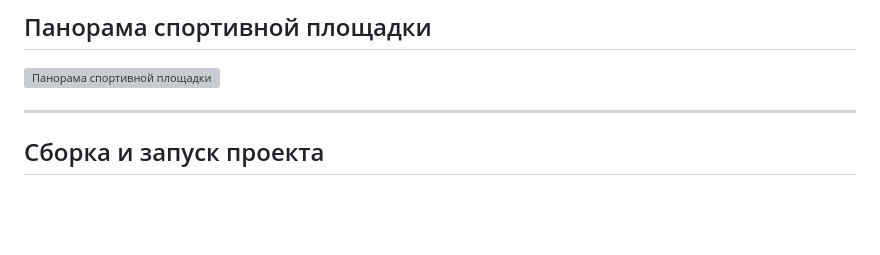
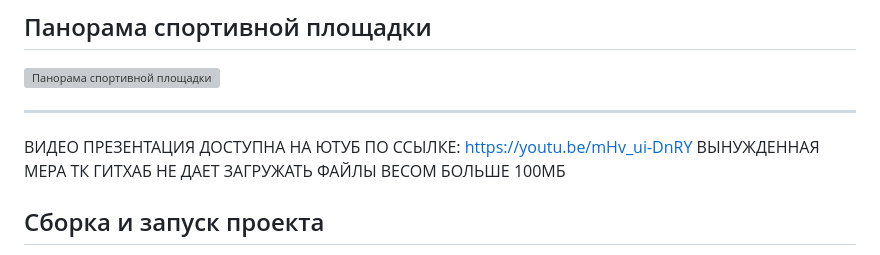
Before and after one commit to Hackathon-code-for-education-public/kipu, a Markdown page: README.md, the part around the change. GitHub-like rendering; blank space fills up the shorter version; grey boxes are pictures that could not be loaded.

```diff
--- a/README.md
+++ b/README.md
@@ -7,6 +7,10 @@
 ![Панорама спортивной площадки](./client/UniGuide/public/screenshots/screenshot_3.png)
 
 ---
+
+ВИДЕО ПРЕЗЕНТАЦИЯ ДОСТУПНА НА ЮТУБ ПО ССЫЛКЕ: https://youtu.be/mHv_ui-DnRY
+ВЫНУЖДЕННАЯ МЕРА ТК ГИТХАБ НЕ ДАЕТ ЗАГРУЖАТЬ ФАЙЛЫ ВЕСОМ БОЛЬШЕ 100МБ
+
 ## Сборка и запуск проекта
 Для запуска приложения использовать docker-compose.yml из корня проекта.
 Все команды выполнять в корне репизотория.
```
